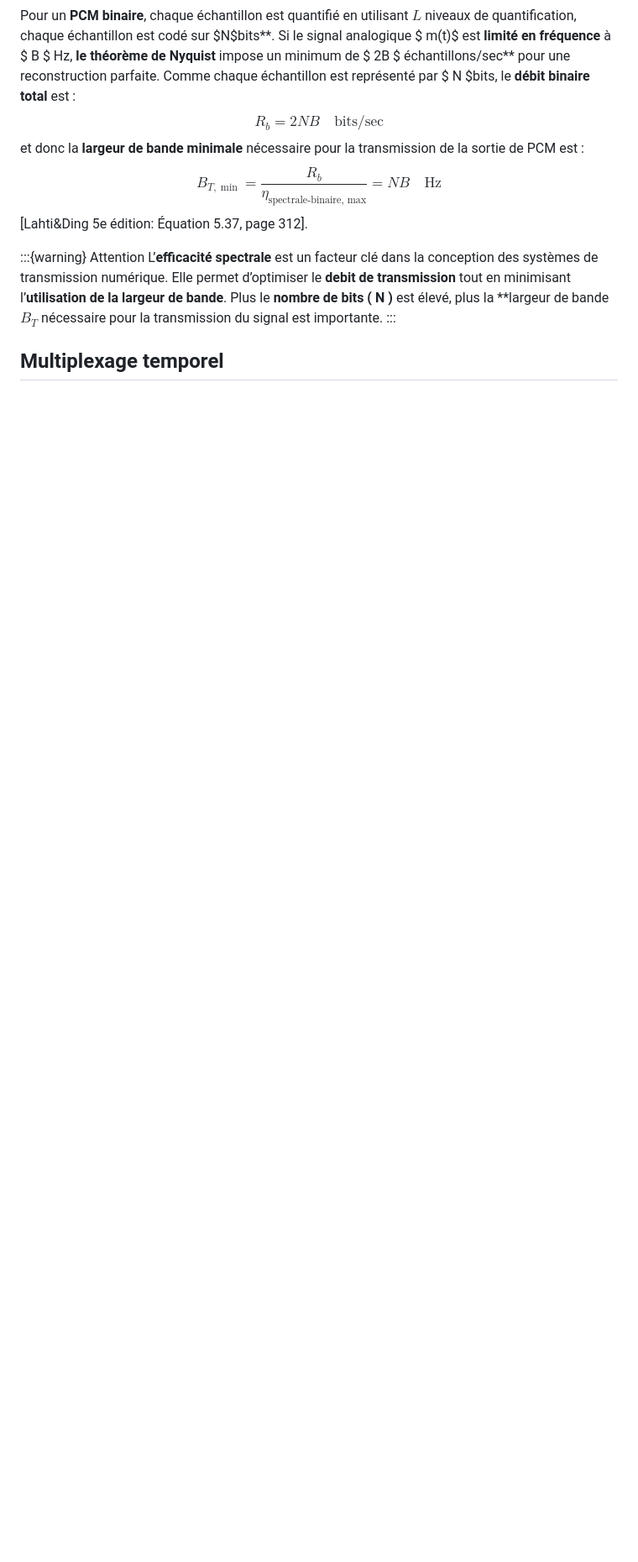
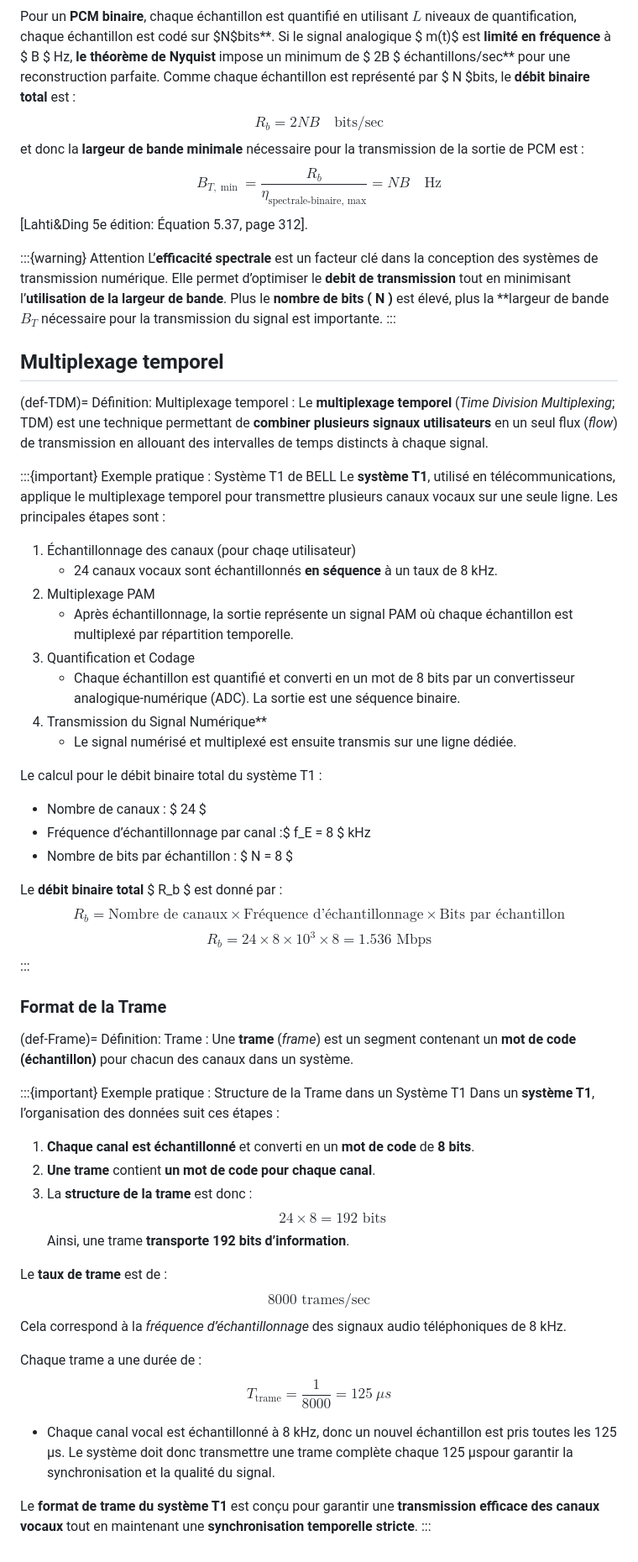
Before and after one commit to ELE3701A/ELE3701A.github.io, a Markdown page: section3.md, the part around the change. Shown at 84% size. GitHub-like rendering; blank space fills up the shorter version.

Commit message:
TDM included

```diff
--- a/section3.md
+++ b/section3.md
@@ -284,3 +284,72 @@ L’**efficacité spectrale** est un facteur clé dans la conception des systèm
 
 
 ##  Multiplexage temporel
+
+
+(def-TDM)=
+Définition: Multiplexage temporel
+: Le **multiplexage temporel** (*Time Division Multiplexing*; TDM) est une technique permettant de **combiner plusieurs signaux utilisateurs** en un seul flux (*flow*) de transmission en allouant des intervalles de temps distincts à chaque signal.
+
+:::{important} Exemple pratique : Système T1 de BELL
+Le **système T1**, utilisé en télécommunications, applique le multiplexage temporel pour transmettre plusieurs canaux vocaux sur une seule ligne. Les principales étapes sont :
+1. Échantillonnage des canaux (pour chaqe utilisateur)
+   - 24 canaux vocaux sont échantillonnés **en séquence** à un taux de 8 kHz.
+2. Multiplexage PAM
+   - Après échantillonnage, la sortie représente un signal PAM où chaque échantillon est multiplexé par répartition temporelle.
+3. Quantification et Codage
+   - Chaque échantillon est quantifié et converti en un mot de 8 bits par un convertisseur analogique-numérique (ADC). La sortie est  une séquence binaire.
+4. Transmission du Signal Numérique**
+   - Le signal numérisé et multiplexé est ensuite transmis sur une ligne dédiée.
+
+
+Le calcul pour le débit binaire total du système T1 :
+- Nombre de canaux : $ 24 $
+- Fréquence d’échantillonnage par canal :$ f_E = 8 $ kHz
+- Nombre de bits par échantillon : $ N = 8 $
+
+Le **débit binaire total** $ R_b $ est donné par :
+$$
+R_b = \text{Nombre de canaux} \times \text{Fréquence d’échantillonnage} \times \text{Bits par échantillon}
+$$
+$$
+R_b = 24 \times 8 \times 10^3 \times 8 = 1.536 \text{ Mbps}
+$$
+:::
+
+
+### Format de la Trame
+
+(def-Frame)=
+Définition: Trame
+:  Une **trame** (*frame*) est un segment contenant un **mot de code (échantillon)** pour chacun des  canaux dans un système.
+
+
+:::{important} Exemple pratique : Structure de la Trame dans un Système T1
+Dans un **système T1**, l’organisation des données suit ces étapes :
+
+1. **Chaque canal est échantillonné** et converti en un **mot de code** de **8 bits**.
+2. **Une trame** contient **un mot de code pour chaque canal**.
+3. La **structure de la trame** est donc :
+   $$
+   24 \times 8 = 192 \text{ bits}
+   $$
+   Ainsi, une trame **transporte 192 bits d’information**.
+
+
+Le **taux de trame** est de :
+$$
+8000 \text{ trames/sec}
+$$
+Cela correspond à la *fréquence d’échantillonnage* des signaux audio téléphoniques de 8 kHz.
+
+
+Chaque trame a une durée de :
+$$
+T_{\text{trame}} = \frac{1}{8000} = 125 \ \mu s
+$$
+
+- Chaque canal vocal est échantillonné à 8 kHz, donc un nouvel échantillon est pris toutes les 125 µs. Le système doit donc transmettre une trame complète chaque 125 µspour garantir la synchronisation et la qualité du signal.
+
+
+Le **format de trame du système T1** est conçu pour garantir une **transmission efficace des canaux vocaux** tout en maintenant une **synchronisation temporelle stricte**.
+:::
```
